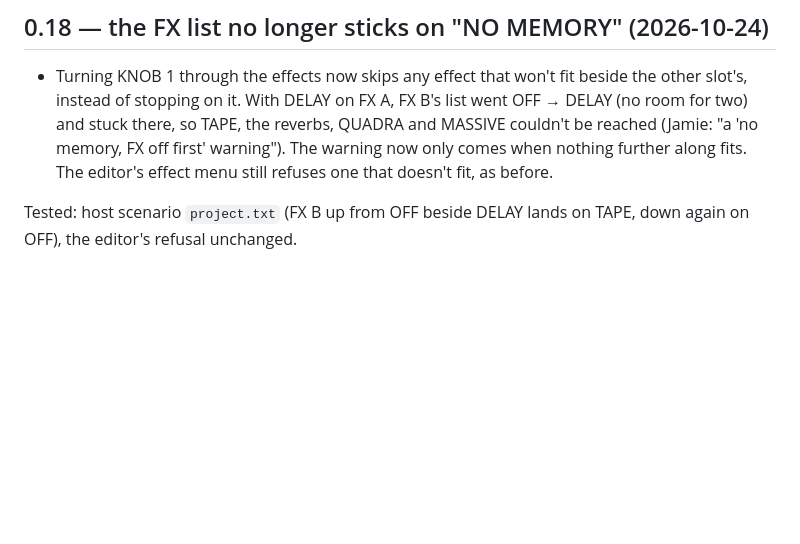
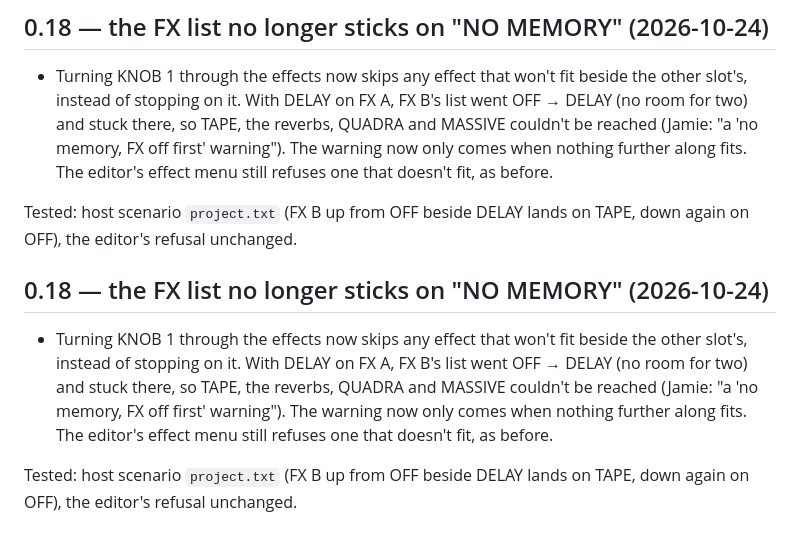
Before and after one commit to TwistedGenetics/DREADNOUGHT, a Markdown page: CHANGELOG.md, the part around the change. Rendered like a GitHub page; blank space fills up the shorter version.

Commit message:
0.18: the FX type knob skips effects that don't fit beside the other slot's (it stuck on a second DELAY)
Co-Authored-By: Claude Opus 5.5 <noreply@anthropic.com>
Claude-Session: https://claude.ai/code/session_01JLchrFt7X7e5vm2n6Kv6vo

```diff
--- a/CHANGELOG.md
+++ b/CHANGELOG.md
@@ -382,3 +382,13 @@ return: peaks held at the limiter's ceiling, the knee untouched), QUADRA's golde
 
 Tested: host scenario `project.txt` (FX B up from OFF beside DELAY lands on TAPE, down again on OFF), the editor's
 refusal unchanged.
+
+## 0.18 — the FX list no longer sticks on "NO MEMORY" (2026-10-24)
+
+- Turning KNOB 1 through the effects now skips any effect that won't fit beside the other slot's, instead of stopping
+  on it. With DELAY on FX A, FX B's list went OFF → DELAY (no room for two) and stuck there, so TAPE, the reverbs,
+  QUADRA and MASSIVE couldn't be reached (Jamie: "a 'no memory, FX off first' warning"). The warning now only comes
+  when nothing further along fits. The editor's effect menu still refuses one that doesn't fit, as before.
+
+Tested: host scenario `project.txt` (FX B up from OFF beside DELAY lands on TAPE, down again on OFF), the editor's
+refusal unchanged.
```
